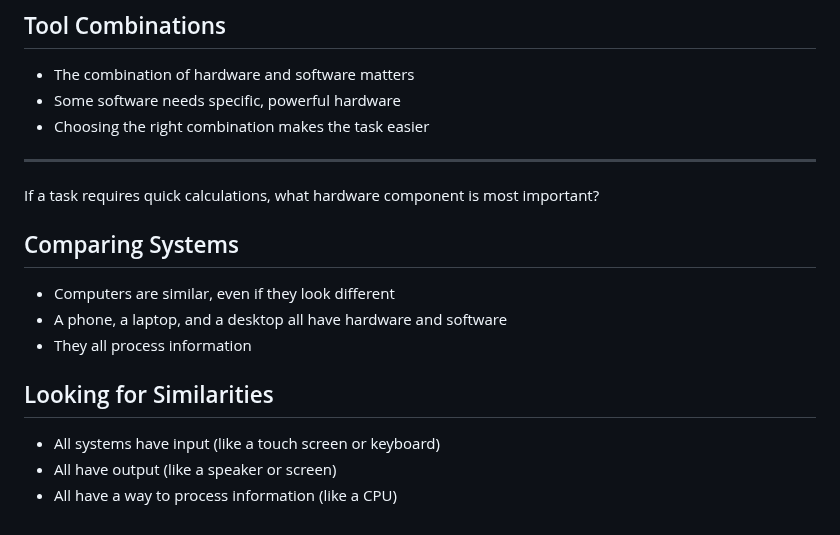
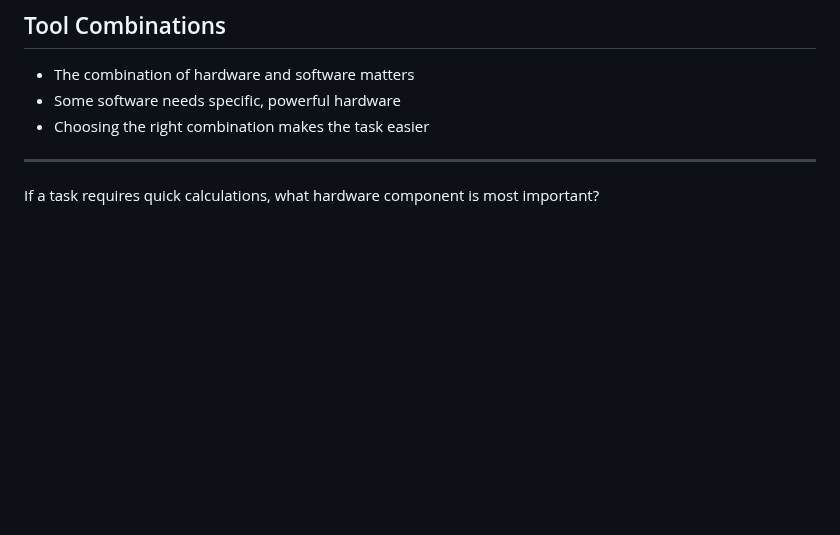
Before and after one commit to jncraton/elementary-computer-science-cpsc1030, a Markdown page: lectures/14-systems.md, the part around the change. GitHub-like rendering; blank space fills up the shorter version.

Commit message:
Shorten lecture

```diff
--- a/lectures/14-systems.md
+++ b/lectures/14-systems.md
@@ -138,15 +138,3 @@ If a recipe is software, what is hardware?
 ---
 
 If a task requires quick calculations, what hardware component is most important?
-
-## Comparing Systems
-
-- Computers are similar, even if they look different
-- A phone, a laptop, and a desktop all have hardware and software
-- They all process information
-
-## Looking for Similarities
-
-- All systems have input (like a touch screen or keyboard)
-- All have output (like a speaker or screen)
-- All have a way to process information (like a CPU)
```
